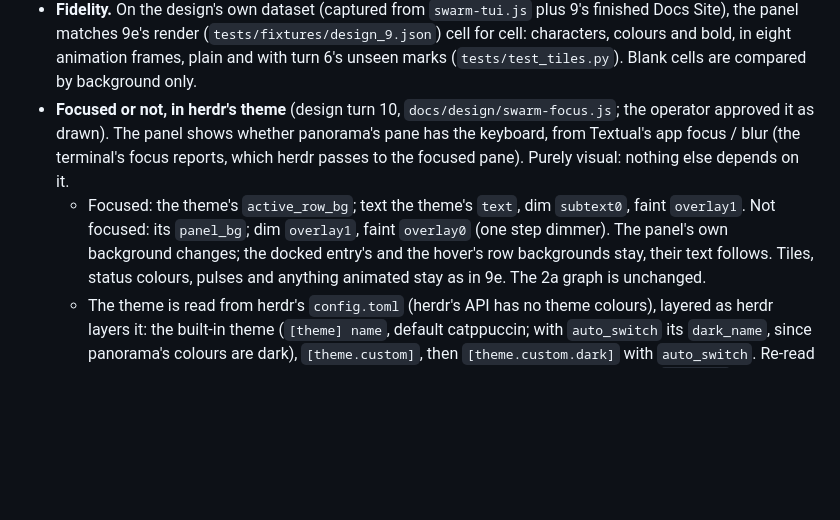
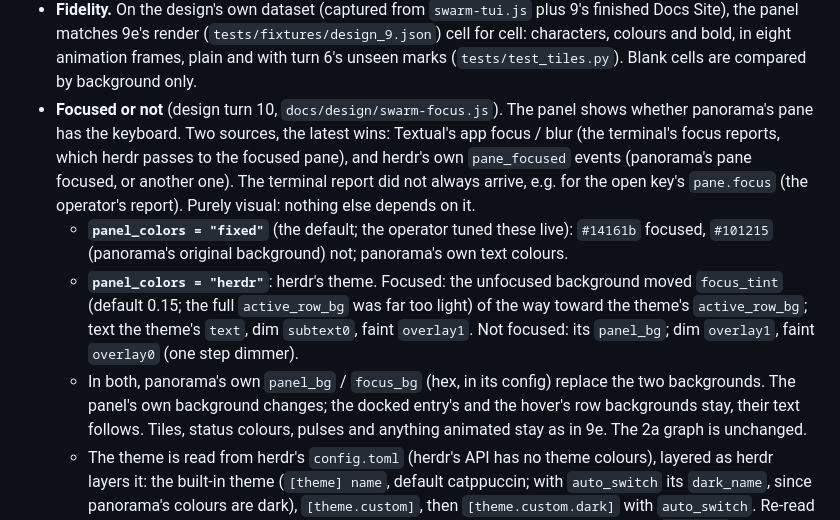
Before and after one commit to LeaveMyYard/herdr-panorama, a Markdown page: docs/DESIGN.md, the part around the change. Drawn GitHub-style; blank space fills up the shorter version.

```diff
--- a/docs/DESIGN.md
+++ b/docs/DESIGN.md
@@ -1249,13 +1249,20 @@ tile in its off phase.
   Docs Site), the panel matches 9e's render (`tests/fixtures/design_9.json`) cell for cell:
   characters, colours and bold, in eight animation frames, plain and with turn 6's unseen
   marks (`tests/test_tiles.py`). Blank cells are compared by background only.
-- **Focused or not, in herdr's theme** (design turn 10, `docs/design/swarm-focus.js`; the
-  operator approved it as drawn). The panel shows whether panorama's pane has the keyboard,
-  from Textual's app focus / blur (the terminal's focus reports, which herdr passes to the
-  focused pane). Purely visual: nothing else depends on it.
-  - Focused: the theme's `active_row_bg`; text the theme's `text`, dim `subtext0`, faint
-    `overlay1`. Not focused: its `panel_bg`; dim `overlay1`, faint `overlay0` (one step
-    dimmer). The panel's own background changes; the docked entry's and the hover's row
+- **Focused or not** (design turn 10, `docs/design/swarm-focus.js`). The panel shows whether
+  panorama's pane has the keyboard. Two sources, the latest wins: Textual's app focus / blur
+  (the terminal's focus reports, which herdr passes to the focused pane), and herdr's own
+  `pane_focused` events (panorama's pane focused, or another one). The terminal report did
+  not always arrive, e.g. for the open key's `pane.focus` (the operator's report). Purely
+  visual: nothing else depends on it.
+  - **`panel_colors = "fixed"`** (the default; the operator tuned these live): `#14161b`
+    focused, `#101215` (panorama's original background) not; panorama's own text colours.
+  - **`panel_colors = "herdr"`**: herdr's theme. Focused: the unfocused background moved
+    `focus_tint` (default 0.15; the full `active_row_bg` was far too light) of the way toward
+    the theme's `active_row_bg`; text the theme's `text`, dim `subtext0`, faint `overlay1`.
+    Not focused: its `panel_bg`; dim `overlay1`, faint `overlay0` (one step dimmer).
+  - In both, panorama's own `panel_bg` / `focus_bg` (hex, in its config) replace the two
+    backgrounds. The panel's own background changes; the docked entry's and the hover's row
     backgrounds stay, their text follows. Tiles, status colours, pulses and anything
     animated stay as in 9e. The 2a graph is unchanged.
   - The theme is read from herdr's `config.toml` (herdr's API has no theme colours), layered
```
Also changed, not shown: README.md (+8 -3 lines), docs/screenshots/dock-app-unfocused.png, docs/screenshots/dock-app.png, docs/screenshots/dock-design-unfocused.png, docs/screenshots/dock-design.png, 7 other files.
